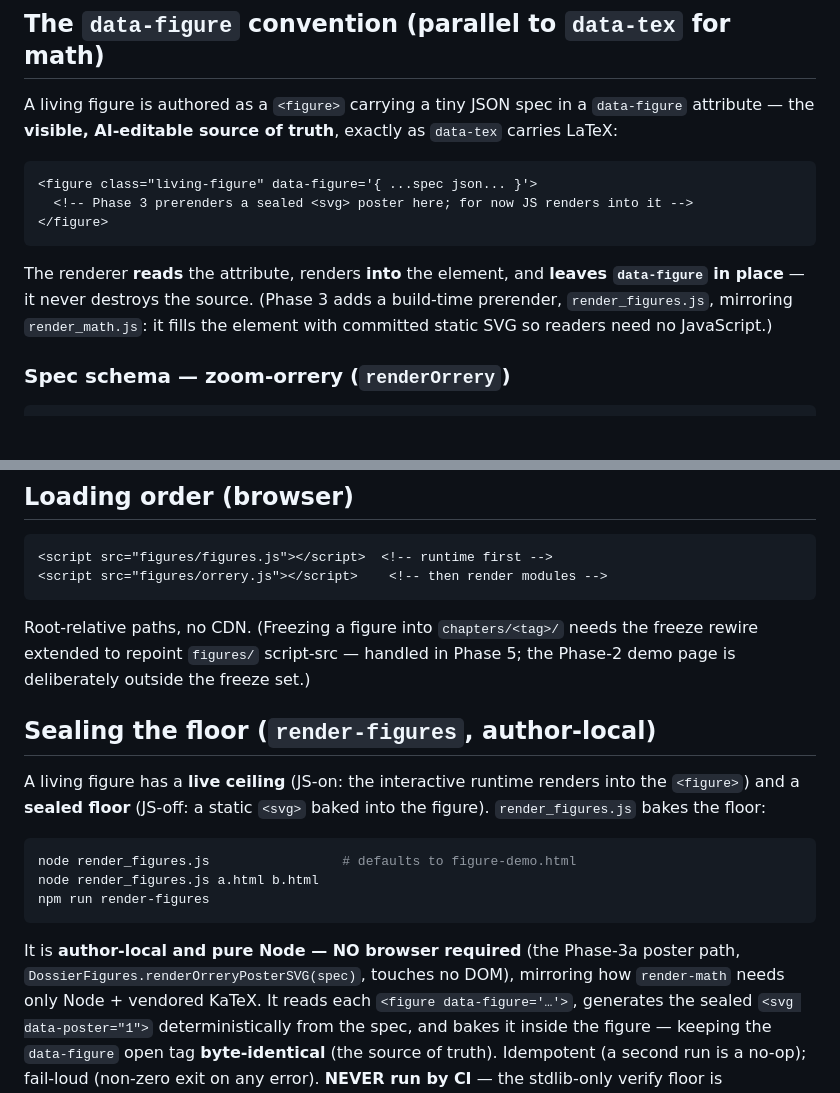
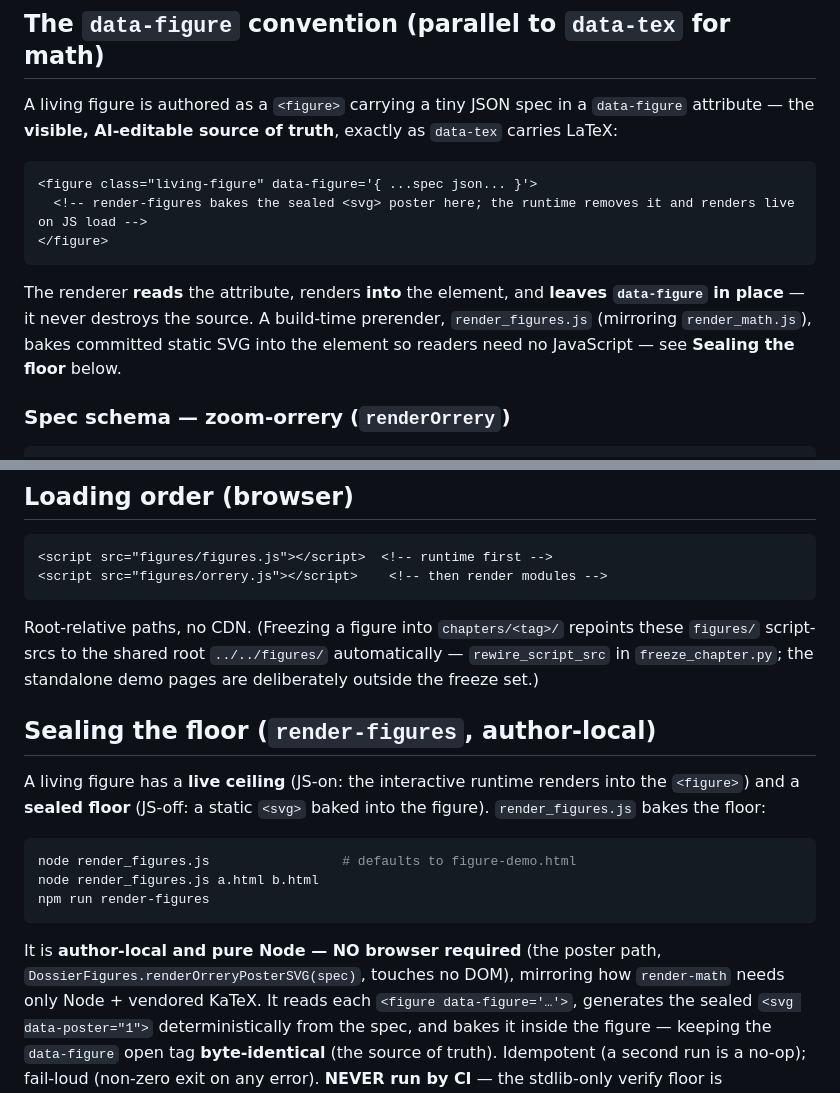
Before and after one commit to m4gr4th34/open-dossier-template, a Markdown page: figures/README.md, 2 parts joined by grey strips. Drawn GitHub-style; blank space fills up the shorter version.

````diff
--- a/figures/README.md
+++ b/figures/README.md
@@ -37,14 +37,14 @@ as `data-tex` carries LaTeX:
 
 ```html
 <figure class="living-figure" data-figure='{ ...spec json... }'>
-  <!-- Phase 3 prerenders a sealed <svg> poster here; for now JS renders into it -->
+  <!-- render-figures bakes the sealed <svg> poster here; the runtime removes it and renders live on JS load -->
 </figure>
 ```
 
 The renderer **reads** the attribute, renders **into** the element, and **leaves
-`data-figure` in place** — it never destroys the source. (Phase 3 adds a
-build-time prerender, `render_figures.js`, mirroring `render_math.js`: it fills
-the element with committed static SVG so readers need no JavaScript.)
+`data-figure` in place** — it never destroys the source. A build-time prerender,
+`render_figures.js` (mirroring `render_math.js`), bakes committed static SVG into
+the element so readers need no JavaScript — see **Sealing the floor** below.
 
 ### Spec schema — zoom-orrery (`renderOrrery`)
 
@@ -155,9 +155,10 @@ Render modules **compose** the runtime primitives; they never re-roll them.
 <script src="figures/orrery.js"></script>    <!-- then render modules -->
 ```
 
-Root-relative paths, no CDN. (Freezing a figure into `chapters/<tag>/` needs the
-freeze rewire extended to repoint `figures/` script-src — handled in Phase 5; the
-Phase-2 demo page is deliberately outside the freeze set.)
+Root-relative paths, no CDN. (Freezing a figure into `chapters/<tag>/` repoints
+these `figures/` script-srcs to the shared root `../../figures/` automatically —
+`rewire_script_src` in `freeze_chapter.py`; the standalone demo pages are
+deliberately outside the freeze set.)
 
 ## Sealing the floor (`render-figures`, author-local)
 
@@ -171,8 +172,8 @@ node render_figures.js a.html b.html
 npm run render-figures
 ```
 
-It is **author-local and pure Node — NO browser required** (the Phase-3a poster
-path, `DossierFigures.renderOrreryPosterSVG(spec)`, touches no DOM), mirroring how
+It is **author-local and pure Node — NO browser required** (the poster path,
+`DossierFigures.renderOrreryPosterSVG(spec)`, touches no DOM), mirroring how
 `render-math` needs only Node + vendored KaTeX. It reads each `<figure
 data-figure='…'>`, generates the sealed `<svg data-poster="1">` deterministically
 from the spec, and bakes it inside the figure — keeping the `data-figure` open tag
````
Also changed, not shown: AUTHORING.md (+36 -0 lines), CLAUDE.md (+8 -0 lines).
